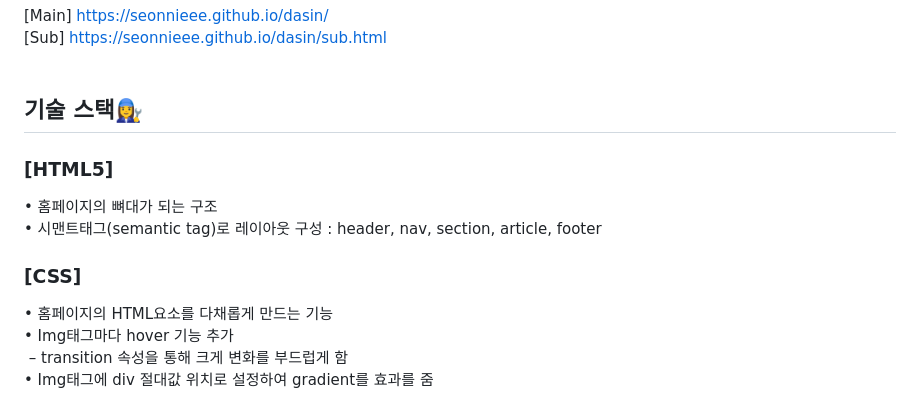
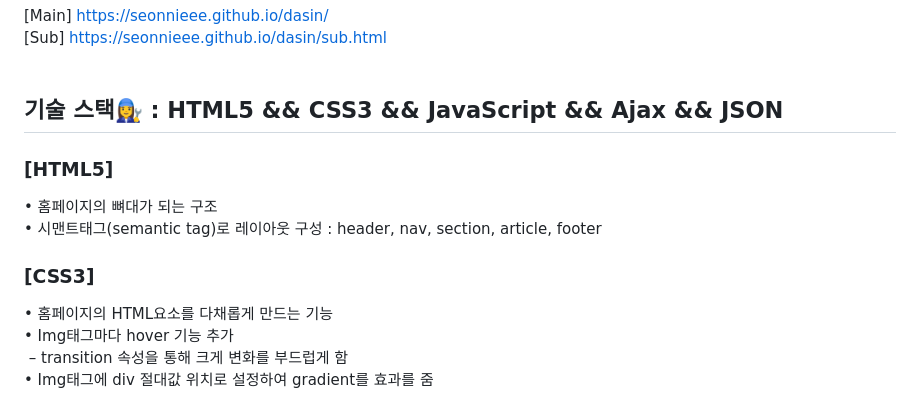
Before and after one commit to seonnieee/dasin, a Markdown page: README.md, the part around one of its changes. Drawn GitHub-style.

```diff
--- a/README.md
+++ b/README.md
@@ -10,12 +10,12 @@ REFER TO 다신샵(Dasin Shop) <br><br>
 [Main] https://seonnieee.github.io/dasin/ <br>
 [Sub] https://seonnieee.github.io/dasin/sub.html <br><br>
 
-## 기술 스택👩‍🔧
+## 기술 스택👩‍🔧 : HTML5 && CSS3 && JavaScript && Ajax && JSON
 ### [HTML5]
 • 홈페이지의 뼈대가 되는 구조 <br>
 • 시맨트태그(semantic tag)로 레이아웃 구성 : header, nav, section, article, footer<br>
 
-### [CSS]
+### [CSS3]
 • 홈페이지의 HTML요소를 다채롭게 만드는 기능<br>
 • Img태그마다 hover 기능 추가<br>
 &nbsp;– transition 속성을 통해 크게 변화를 부드럽게 함 <br>
```
Also changed, not shown: other parts of README.md (+8 -7 lines).
